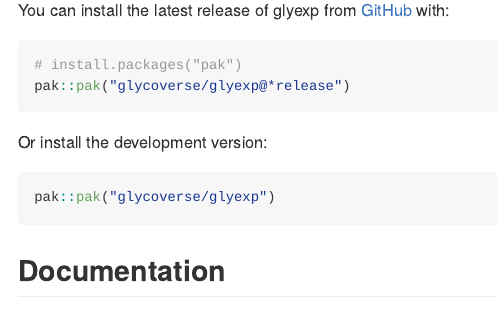
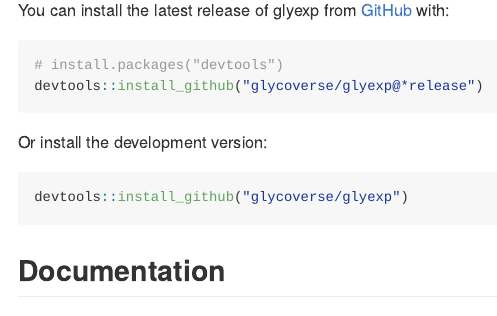
Before and after one commit to glycoverse/glyexp, an R Markdown document (README.Rmd): the page in a window 1100 px wide, from 220 px down. The pictures show the output file README.md that the author committed with the source, drawn offline in the style of GitHub; badge pictures from the web are left out.

Commit message:
docs: update README
Update installation instruction to use `devtools` instead of `pak`.

````diff
--- a/README.Rmd
+++ b/README.Rmd
@@ -30,14 +30,14 @@
 You can install the latest release of glyexp from [GitHub](https://github.com/) with:
 
 ``` r
-# install.packages("pak")
-pak::pak("glycoverse/glyexp@*release")
+# install.packages("devtools")
+devtools::install_github("glycoverse/glyexp@*release")
 ```
 
 Or install the development version:
 
 ``` r
-pak::pak("glycoverse/glyexp")
+devtools::install_github("glycoverse/glyexp")
 ```
 
 ## Documentation
````
Also changed, not shown: README.md.
